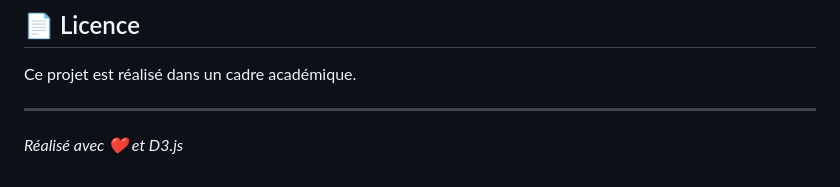
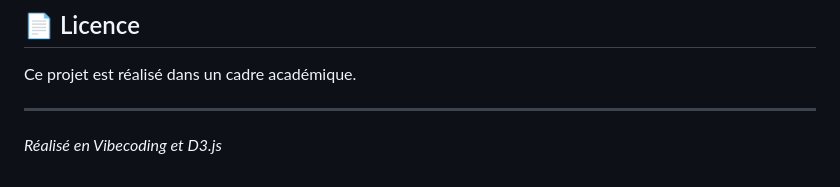
Before and after one commit to Slowshark/Esilv_A3_DIC_Dataviz_project, a Markdown page: README.md, the part around the change. Rendered like a GitHub page.

```diff
--- a/README.md
+++ b/README.md
@@ -125,4 +125,4 @@ Ce projet est réalisé dans un cadre académique.
 
 ---
 
-*Réalisé avec ❤️ et D3.js*
+*Réalisé en Vibecoding et D3.js*
```
